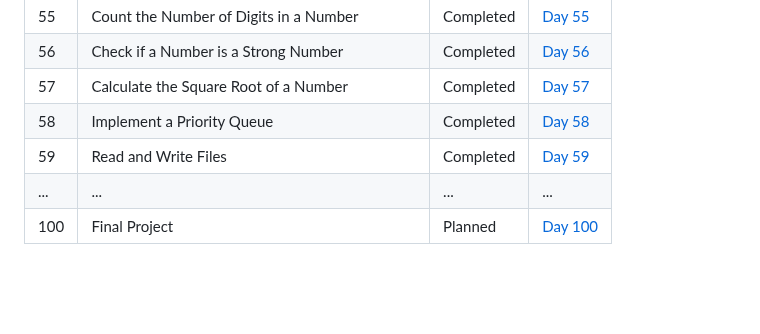
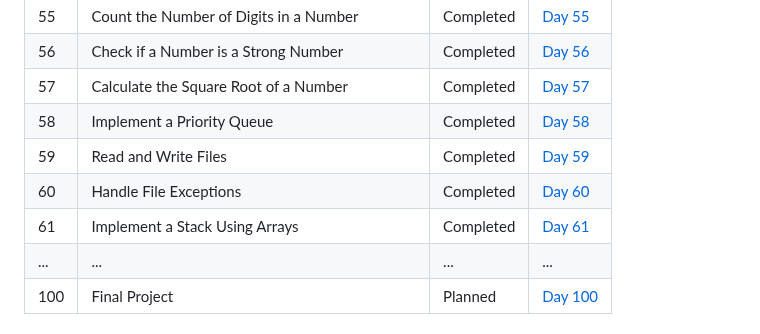
Before and after one commit to Yugal-kosamshile/100-Days-of-Coding-Challenge-Java, a Markdown page: README.md, the part around the change. Rendered like a GitHub page; blank space fills up the shorter version.

```diff
--- a/README.md
+++ b/README.md
@@ -79,6 +79,8 @@ Every day, I'll be adding a new folder corresponding to that day's challenge. Ea
 | 57   | Calculate the Square Root of a Number | Completed | [Day 57](./Day%2057) |
 | 58   |Implement a Priority Queue | Completed | [Day 58](./Day%2058) |
 | 59   |Read and Write Files | Completed | [Day 59](./Day%2059) |
+| 60   |Handle File Exceptions | Completed | [Day 60](./Day%2060) |
+| 61   |Implement a Stack Using Arrays | Completed | [Day 61](./Day%2061) |
 | ... | ... | ... | ... |
 | 100 | Final Project | Planned | [Day 100](./Day100) |
 
```
